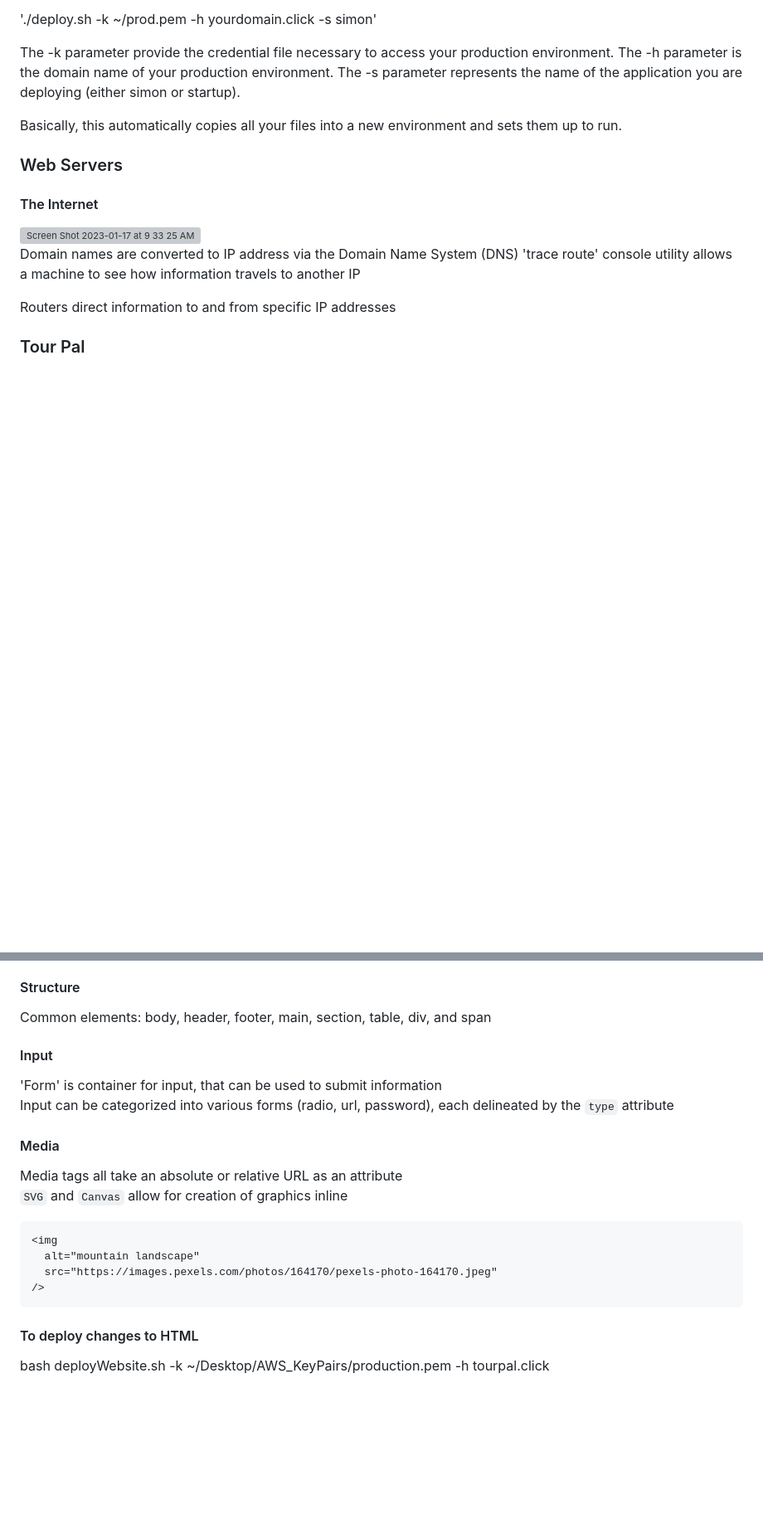
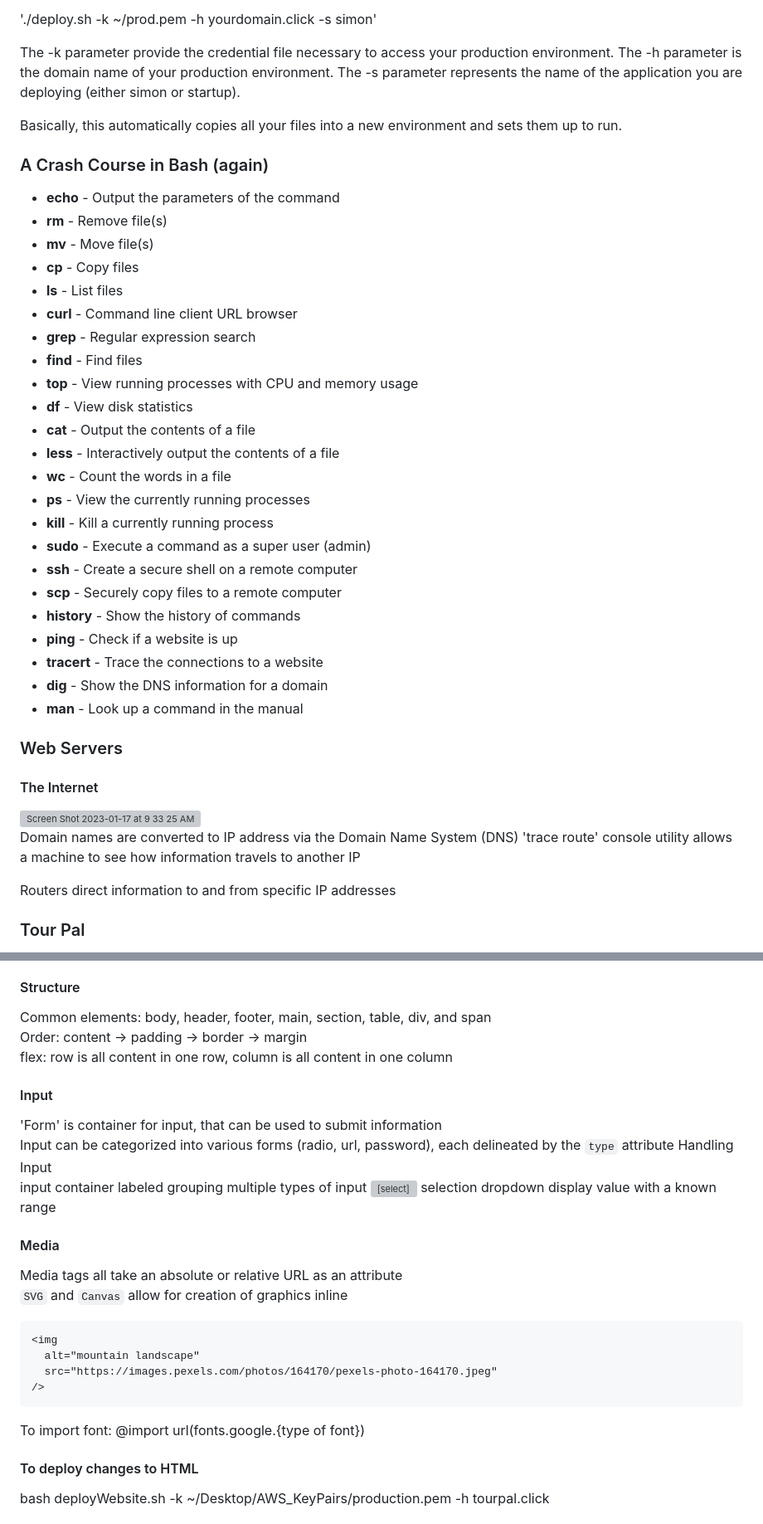
Before and after one commit to carternorton11/startup, a Markdown page: README.md, 2 parts joined by grey strips. Shown at 83% size. Rendered like a GitHub page; blank space fills up the shorter version; grey boxes are pictures that could not be loaded.

````diff
--- a/README.md
+++ b/README.md
@@ -14,6 +14,31 @@ Development and Production environments are kept seperate You can run a deployme
 The -k parameter provide the credential file necessary to access your production environment. The -h parameter is the domain name of your production environment. The -s parameter represents the name of the application you are deploying (either simon or startup).
 
 Basically, this automatically copies all your files into a new environment and sets them up to run.
+
+### A Crash Course in Bash (again)
+- **echo** - Output the parameters of the command
+- **rm** - Remove file(s)
+- **mv** - Move file(s)
+- **cp** - Copy files
+- **ls** - List files
+- **curl** - Command line client URL browser
+- **grep** - Regular expression search
+- **find** - Find files
+- **top** - View running processes with CPU and memory usage
+- **df** - View disk statistics
+- **cat** - Output the contents of a file
+- **less** - Interactively output the contents of a file
+- **wc** - Count the words in a file
+- **ps** - View the currently running processes
+- **kill** - Kill a currently running process
+- **sudo** - Execute a command as a super user (admin)
+- **ssh** - Create a secure shell on a remote computer
+- **scp** - Securely copy files to a remote computer
+- **history** - Show the history of commands
+- **ping** - Check if a website is up
+- **tracert** - Trace the connections to a website
+- **dig** - Show the DNS information for a domain
+- **man** - Look up a command in the manual
 
 ### Web Servers
 
@@ -88,9 +113,17 @@ Hyperlinks: Anchored with an "a", and contain a reference href to a hyperlink <b
 
 #### Structure
 Common elements: body, header, footer, main, section, table, div, and span <br>
+Order: content -> padding -> border -> margin <br>
+flex: row is all content in one row, column is all content in one column <br>
 #### Input
 'Form' is container for input, that can be used to submit information <br>
 Input can be categorized into various forms (radio, url, password), each delineated by the `type` attribute
+Handling Input <br>
+	<form> input container
+	<fieldset> labeled grouping
+	<input> multiple types of input
+	<select> selection dropdown
+	<meter> display value with a known range
 #### Media
 Media tags all take an absolute or relative URL as an attribute <br>
 `SVG` and `Canvas` allow for creation of graphics inline <br>
@@ -100,6 +133,7 @@ Media tags all take an absolute or relative URL as an attribute <br>
   src="https://images.pexels.com/photos/164170/pexels-photo-164170.jpeg"
 />
 ```
+To import font: @import url(fonts.google.{type of font}) <br>
 
 #### To deploy changes to HTML
 bash deployWebsite.sh -k ~/Desktop/AWS_KeyPairs/production.pem -h tourpal.click
````
Also changed, not shown: other parts of README.md (+10 -1 lines).
